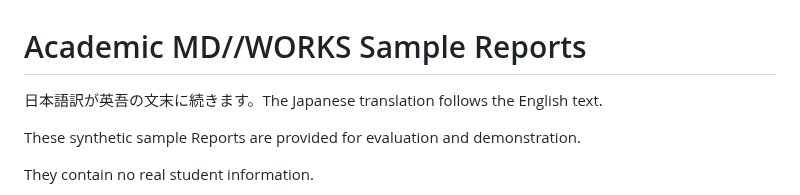
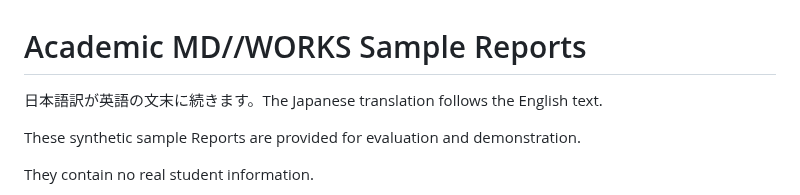
Before and after one commit to HKJPN/MD-WORKS-PROVENANCE, a Markdown page: samples/README.md, the part around the change. GitHub-like rendering.

Commit message:
Fix Japanese translation text in README

```diff
--- a/samples/README.md
+++ b/samples/README.md
@@ -1,5 +1,5 @@
 # Academic MD//WORKS Sample Reports
-日本語訳が英吾の文末に続きます。The Japanese translation follows the English text.
+日本語訳が英語の文末に続きます。The Japanese translation follows the English text.
 
 These synthetic sample Reports are provided for evaluation and demonstration.
 
```
